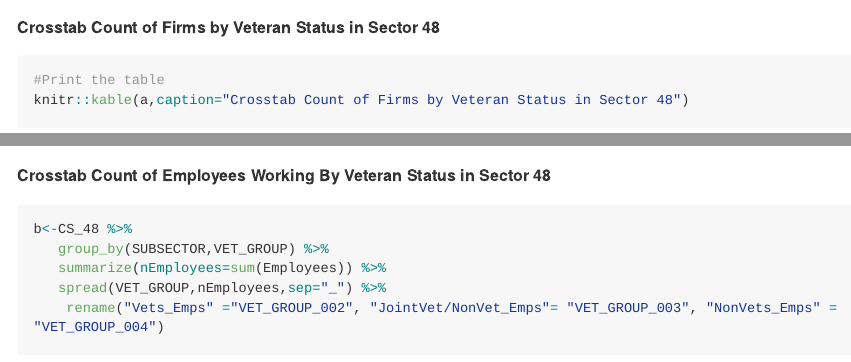
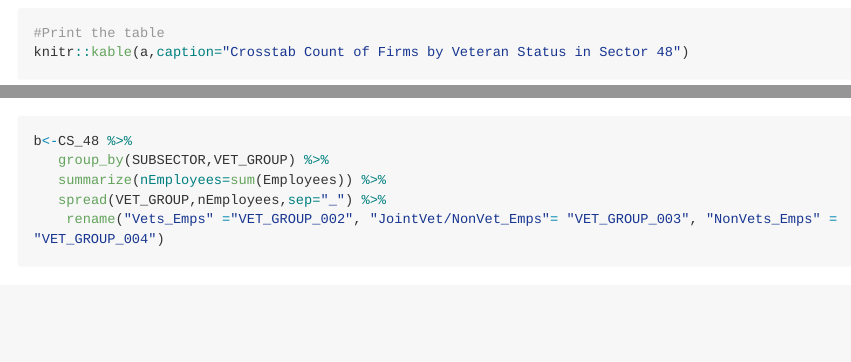
Before and after one commit to LEOconnell/ABS-API-Vignette, an R Markdown document (ABS_API_Vignette.Rmd): the page in a window 1100 px wide, from 11040 px down, and a second part further down, joined at a grey line. Rendered offline with R 4.5, knitr and Pandoc, with nearby package versions; some code elsewhere in the file could not run offline; long lines of code are wrapped.

Commit message:
Final version

````diff
--- a/ABS_API_Vignette.Rmd
+++ b/ABS_API_Vignette.Rmd
@@ -462,14 +461,12 @@ a<-CS_48 %>%
 
 ```
 
-__Crosstab Count of Firms by Veteran Status in Sector 48__
 ```{r}
 #Print the table
 knitr::kable(a,caption="Crosstab Count of Firms by Veteran Status in Sector 48")
 ```
 
 
-__Crosstab Count of Employees Working By Veteran Status in Sector 48__
 ```{r}
 
 b<-CS_48 %>%
````
Also changed, not shown: ABS_API_Vignette.md, ABS_API_Vignette_files/figure-gfm/unnamed-chunk-15-1.png (added), ABS_API_Vignette_files/figure-gfm/unnamed-chunk-7-1.png (added), README.html, README.md, ABS_API_Vignette.Rmd (1 more changed lines).
